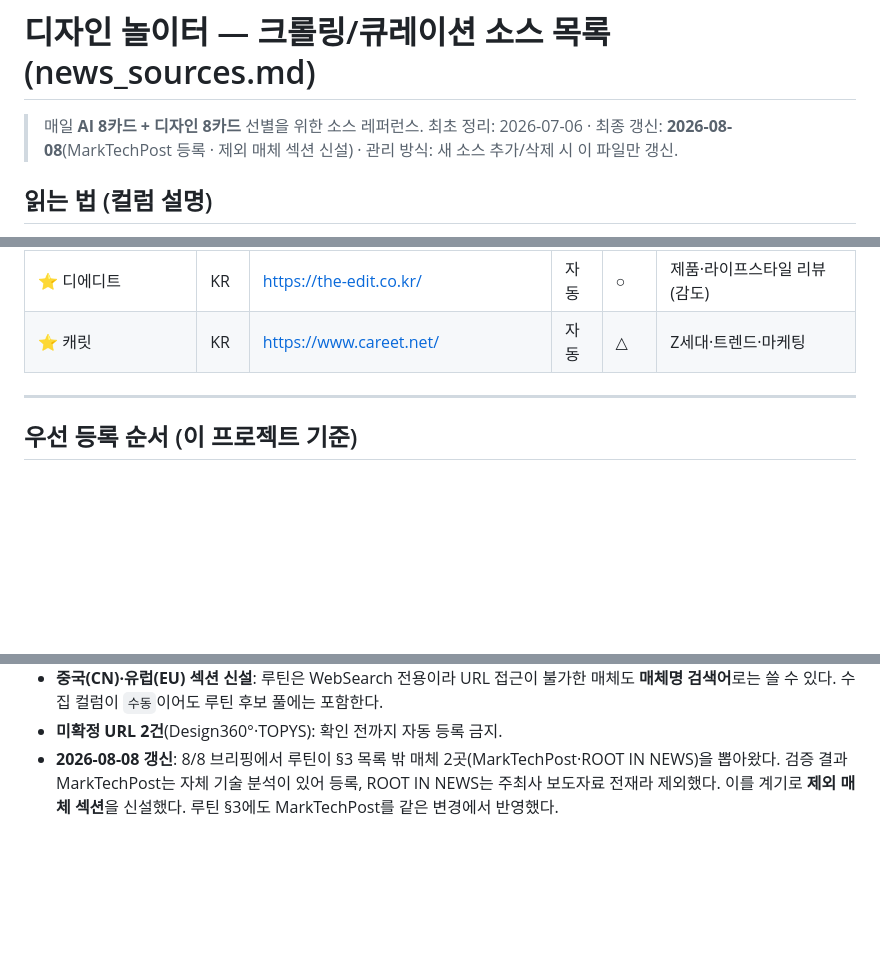
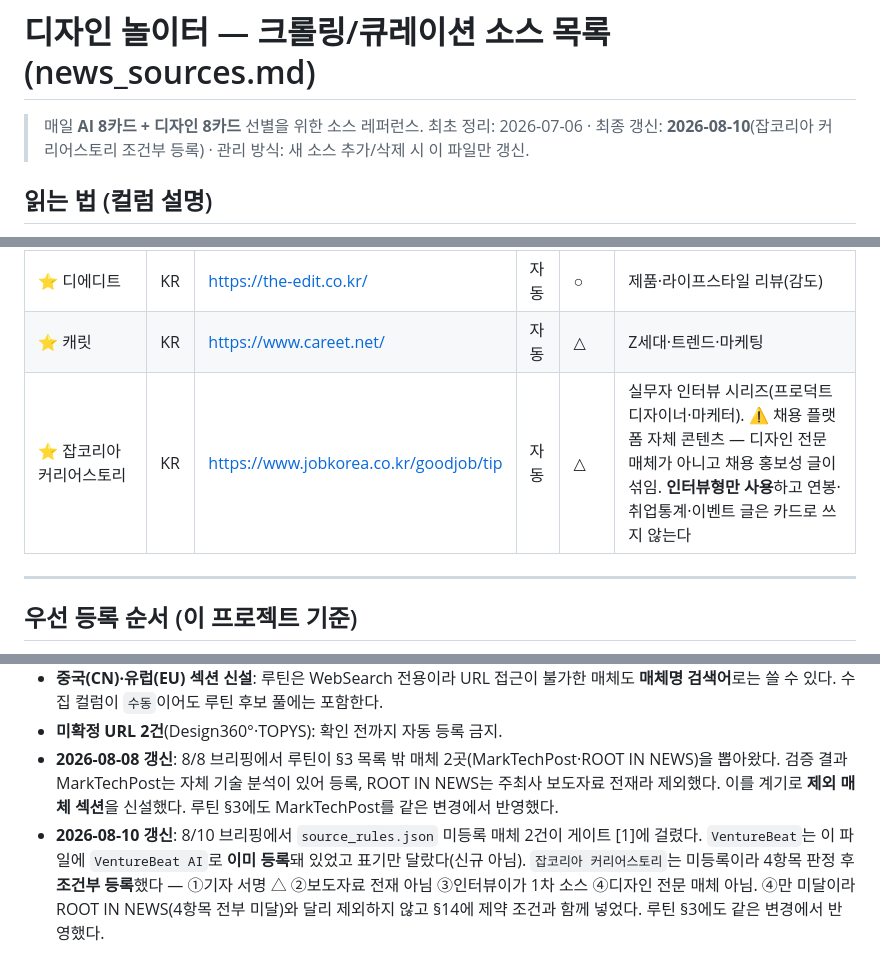
Before and after one commit to kei-insu/dinol-news, a Markdown page: docs/reference/news_sources.md, 3 parts joined by grey strips. Rendered like a GitHub page; blank space fills up the shorter version.

Commit message:
docs: 잡코리아 커리어스토리 조건부 등록 - news_sources.md 14 + routine_instruction.md 3 동기화

```diff
--- a/docs/reference/news_sources.md
+++ b/docs/reference/news_sources.md
@@ -1,7 +1,7 @@
 # 디자인 놀이터 — 크롤링/큐레이션 소스 목록 (news_sources.md)
 
 > 매일 **AI 8카드 + 디자인 8카드** 선별을 위한 소스 레퍼런스.
-> 최초 정리: 2026-07-06 · 최종 갱신: **2026-08-08**(MarkTechPost 등록 · 제외 매체 섹션 신설) · 관리 방식: 새 소스 추가/삭제 시 이 파일만 갱신.
+> 최초 정리: 2026-07-06 · 최종 갱신: **2026-08-10**(잡코리아 커리어스토리 조건부 등록) · 관리 방식: 새 소스 추가/삭제 시 이 파일만 갱신.
 
 ## 읽는 법 (컬럼 설명)
 
@@ -243,6 +243,7 @@
 | ⭐ 우아한형제들 기술블로그 | KR | https://techblog.woowahan.com/ | 자동 | ○ | 대규모 서비스 개발·디자인 |
 | ⭐ 디에디트 | KR | https://the-edit.co.kr/ | 자동 | ○ | 제품·라이프스타일 리뷰(감도) |
 | ⭐ 캐릿 | KR | https://www.careet.net/ | 자동 | △ | Z세대·트렌드·마케팅 |
+| ⭐ 잡코리아 커리어스토리 | KR | https://www.jobkorea.co.kr/goodjob/tip | 자동 | △ | 실무자 인터뷰 시리즈(프로덕트 디자이너·마케터). ⚠️ 채용 플랫폼 자체 콘텐츠 — 디자인 전문 매체가 아니고 채용 홍보성 글이 섞임. **인터뷰형만 사용**하고 연봉·취업통계·이벤트 글은 카드로 쓰지 않는다 |
 
 ---
 
@@ -291,3 +292,4 @@
 - **중국(CN)·유럽(EU) 섹션 신설**: 루틴은 WebSearch 전용이라 URL 접근이 불가한 매체도 **매체명 검색어**로는 쓸 수 있다. 수집 컬럼이 `수동`이어도 루틴 후보 풀에는 포함한다.
 - **미확정 URL 2건**(Design360°·TOPYS): 확인 전까지 자동 등록 금지.
 - **2026-08-08 갱신**: 8/8 브리핑에서 루틴이 §3 목록 밖 매체 2곳(MarkTechPost·ROOT IN NEWS)을 뽑아왔다. 검증 결과 MarkTechPost는 자체 기술 분석이 있어 등록, ROOT IN NEWS는 주최사 보도자료 전재라 제외했다. 이를 계기로 **제외 매체 섹션**을 신설했다. 루틴 §3에도 MarkTechPost를 같은 변경에서 반영했다.
+- **2026-08-10 갱신**: 8/10 브리핑에서 `source_rules.json` 미등록 매체 2건이 게이트 [1]에 걸렸다. `VentureBeat`는 이 파일에 `VentureBeat AI`로 **이미 등록**돼 있었고 표기만 달랐다(신규 아님). `잡코리아 커리어스토리`는 미등록이라 4항목 판정 후 **조건부 등록**했다 — ①기자 서명 △ ②보도자료 전재 아님 ③인터뷰이가 1차 소스 ④디자인 전문 매체 아님. ④만 미달이라 ROOT IN NEWS(4항목 전부 미달)와 달리 제외하지 않고 §14에 제약 조건과 함께 넣었다. 루틴 §3에도 같은 변경에서 반영했다.
```
Also changed, not shown: docs/howto/routine_instruction.md (+3 -2 lines).
